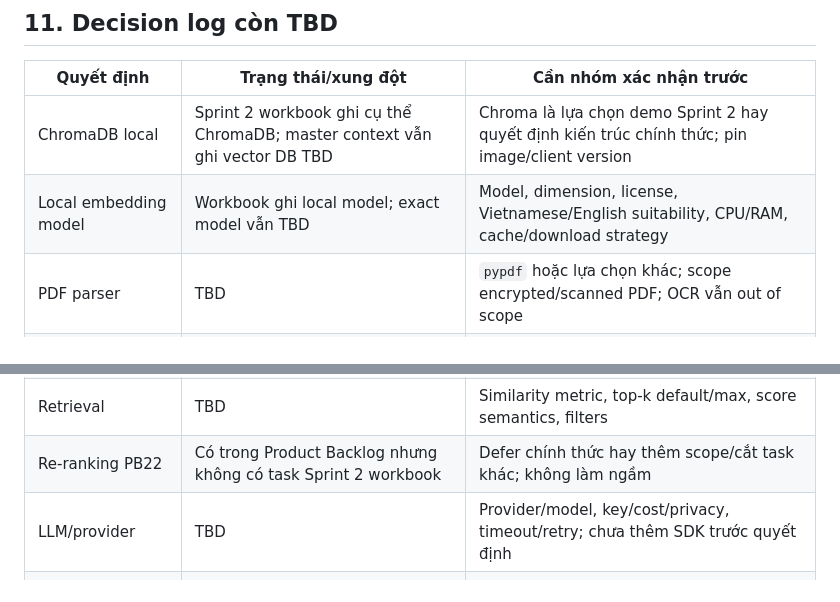
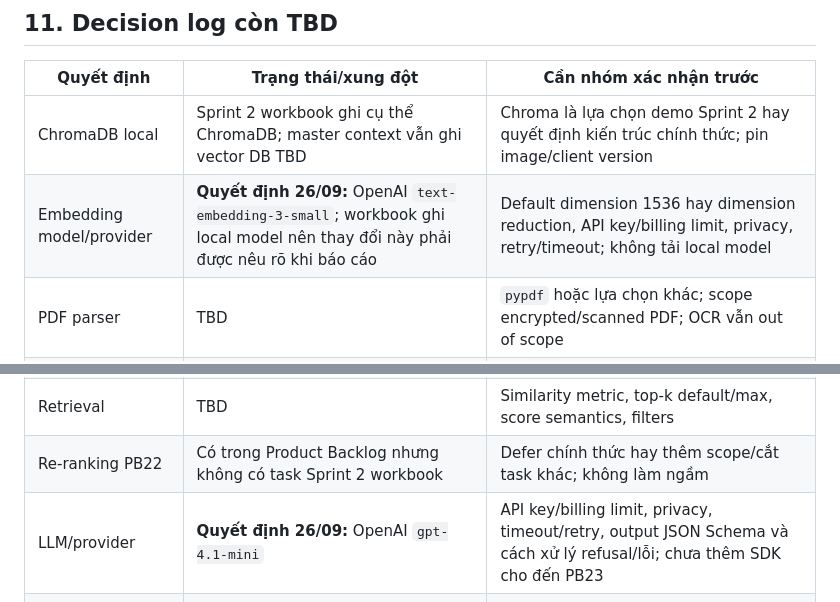
Before and after one commit to TrieuNguyen1704/FLTS, a Markdown page: docs/SPRINT_2_EXECUTION_PLAN.md, 2 parts joined by grey strips. GitHub-like rendering.

```diff
--- a/docs/SPRINT_2_EXECUTION_PLAN.md
+++ b/docs/SPRINT_2_EXECUTION_PLAN.md
@@ -326,14 +326,14 @@ Các mã dưới đây lấy từ User Story v1.1, không phải cột trong Spr
 | Quyết định | Trạng thái/xung đột | Cần nhóm xác nhận trước |
 |---|---|---|
 | ChromaDB local | Sprint 2 workbook ghi cụ thể ChromaDB; master context vẫn ghi vector DB TBD | Chroma là lựa chọn demo Sprint 2 hay quyết định kiến trúc chính thức; pin image/client version |
-| Local embedding model | Workbook ghi local model; exact model vẫn TBD | Model, dimension, license, Vietnamese/English suitability, CPU/RAM, cache/download strategy |
+| Embedding model/provider | **Quyết định 26/09:** OpenAI `text-embedding-3-small`; workbook ghi local model nên thay đổi này phải được nêu rõ khi báo cáo | Default dimension 1536 hay dimension reduction, API key/billing limit, privacy, retry/timeout; không tải local model |
 | PDF parser | TBD | `pypdf` hoặc lựa chọn khác; scope encrypted/scanned PDF; OCR vẫn out of scope |
 | DOCX parser | TBD | `python-docx` hoặc lựa chọn khác; table/heading/source locator policy |
 | Legacy DOC | Spike bắt buộc | LibreOffice vs antiword; image size/fidelity; fallback/error message |
 | Chunking | TBD | Unit, size, overlap, sentence/paragraph fallback, config version |
 | Retrieval | TBD | Similarity metric, top-k default/max, score semantics, filters |
 | Re-ranking PB22 | Có trong Product Backlog nhưng không có task Sprint 2 workbook | Defer chính thức hay thêm scope/cắt task khác; không làm ngầm |
-| LLM/provider | TBD | Provider/model, key/cost/privacy, timeout/retry; chưa thêm SDK trước quyết định |
+| LLM/provider | **Quyết định 26/09:** OpenAI `gpt-4.1-mini` | API key/billing limit, privacy, timeout/retry, output JSON Schema và cách xử lý refusal/lỗi; chưa thêm SDK cho đến PB23 |
 | PB23 definition | Workbook chỉ evidence-only; US-38 yêu cầu LLM + structured output | Prototype-only hay cam kết full US-38 trong Sprint 2 |
 | Internal authentication | Chưa có | Shared service token, network isolation, secret management |
 | Queue | Chưa có | Database queue baseline, tries/backoff/timeout và failed-job handling |
```
Also changed, not shown: PROJECT_CONTEXT.md (+9 -0 lines).
